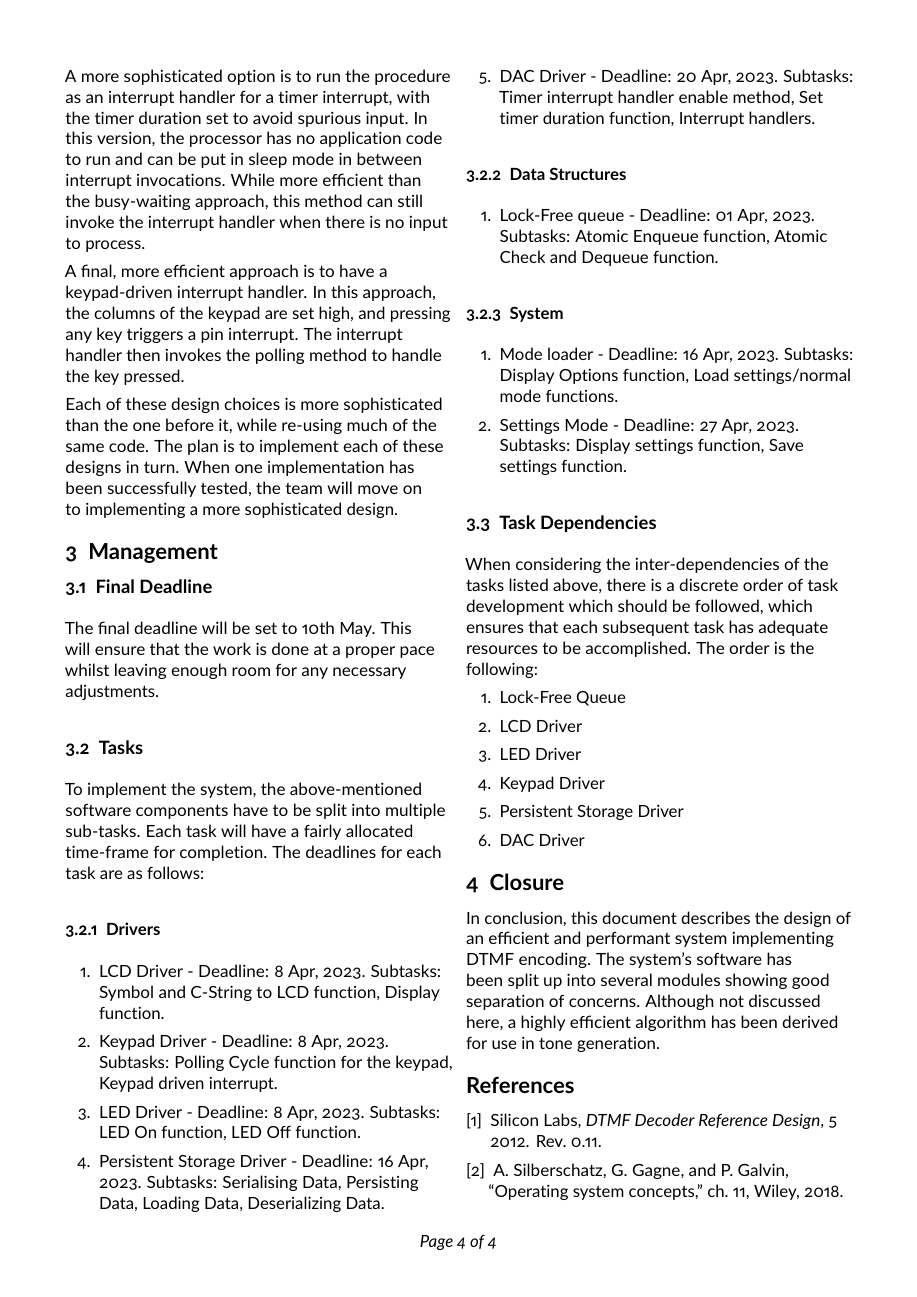
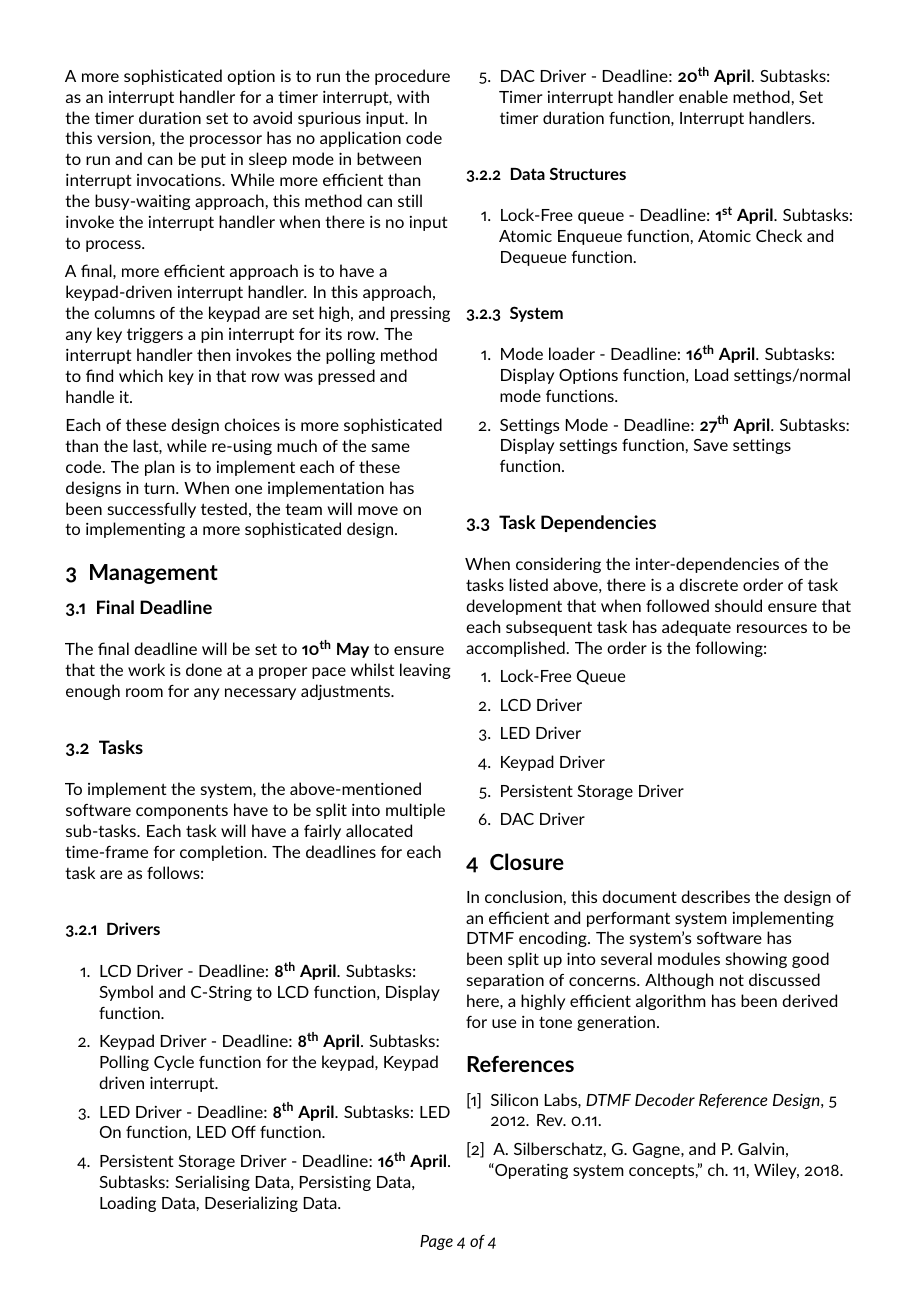
Before and after one commit to MarkMizzi/dtmf-encoder, a LaTeX document (documentation/design/design_brief.tex): page 4 of 4. Compiled offline with pdfLaTeX.

Commit message:
Fixed orthographical and grammatical errors.

```diff
--- a/documentation/design/design_brief.tex
+++ b/documentation/design/design_brief.tex
@@ -199,40 +198,39 @@ The simplest method is to run the procedure in application mode, with a set peri
 A more sophisticated option is to run the procedure as an interrupt handler for a timer interrupt, with the timer duration set to avoid spurious input. In this version, the processor has no application code to run and can be put in sleep mode in between interrupt invocations. While more efficient than the busy-waiting approach, this method can still invoke the interrupt handler when there is no input to process.
 
 A final, more efficient approach is to have a keypad-driven interrupt handler. In this approach, the columns of the keypad are set high, and pressing any key
-triggers a pin interrupt. The interrupt handler then invokes the polling method to handle the key pressed.
+triggers a pin interrupt for its row. The interrupt handler then invokes the polling method to find which key in that row was pressed and handle it.
 
-Each of these design choices is more sophisticated than the one before it, while re-using much of the same code. The plan is to implement each of these designs in turn. When one implementation has been successfully tested, the team will move on to implementing a more sophisticated design.
+Each of these design choices is more sophisticated than the last, while re-using much of the same code. The plan is to implement each of these designs in turn. When one implementation has been successfully tested, the team will move on to implementing a more sophisticated design.
 
 \section{Management} \label{schedule}
 \subsection{Final Deadline}
-The final deadline will be set to 10th May. This will ensure that the work is done at a proper pace whilst leaving enough room for any necessary
+The final deadline will be set to \textbf{10\textsuperscript{th} May} to ensure that the work is done at a proper pace whilst leaving enough room for any necessary
 adjustments.
 
 \subsection{Tasks}
 To implement the system, the above-mentioned software components have to be split into multiple sub-tasks. Each task will have a fairly allocated time-frame for completion. The deadlines for each task are as follows:
 \subsubsection{Drivers}
 \begin{enumerate}
-    \item LCD Driver - Deadline: 8 Apr, 2023. Subtasks: Symbol and C-String to LCD function, Display function.
-    \item Keypad Driver - Deadline: 8 Apr, 2023. Subtasks: Polling Cycle function for the keypad, Keypad driven interrupt.
-    \item LED Driver - Deadline: 8 Apr, 2023. Subtasks: LED On function, LED Off function.
-    \item Persistent Storage Driver - Deadline: 16 Apr, 2023. Subtasks: Serialising Data, Persisting Data, Loading Data, Deserializing Data.
-    \item DAC Driver - Deadline: 20 Apr, 2023. Subtasks: Timer interrupt handler enable method, Set timer duration function, Interrupt handlers.
+    \item LCD Driver - Deadline: \textbf{8\textsuperscript{th} April}. Subtasks: Symbol and C-String to LCD function, Display function.
+    \item Keypad Driver - Deadline: \textbf{8\textsuperscript{th} April}. Subtasks: Polling Cycle function for the keypad, Keypad driven interrupt.
+    \item LED Driver - Deadline: \textbf{8\textsuperscript{th} April}. Subtasks: LED On function, LED Off function.
+    \item Persistent Storage Driver - Deadline: \textbf{16\textsuperscript{th} April}. Subtasks: Serialising Data, Persisting Data, Loading Data, Deserializing Data.
+    \item DAC Driver - Deadline: \textbf{20\textsuperscript{th} April}. Subtasks: Timer interrupt handler enable method, Set timer duration function, Interrupt handlers.
 \end{enumerate}
 
 \subsubsection{Data Structures}
 \begin{enumerate}
-    \item Lock-Free queue - Deadline: 01 Apr, 2023. Subtasks: Atomic Enqueue function, Atomic Check and Dequeue function.
+    \item Lock-Free queue - Deadline: \textbf{1\textsuperscript{st} April}. Subtasks: Atomic Enqueue function, Atomic Check and Dequeue function.
 \end{enumerate}
 
 \subsubsection{System}
 \begin{enumerate}
-    \item Mode loader - Deadline: 16 Apr, 2023. Subtasks: Display Options function, Load settings/normal mode functions.
-    \item Settings Mode - Deadline: 27 Apr, 2023. Subtasks: Display settings function, Save settings function.
+    \item Mode loader - Deadline: \textbf{16\textsuperscript{th} April}. Subtasks: Display Options function, Load settings/normal mode functions.
+    \item Settings Mode - Deadline: \textbf{27\textsuperscript{th} April}. Subtasks: Display settings function, Save settings function.
 \end{enumerate}
 
 \subsection{Task Dependencies}
-When considering the inter-dependencies of the tasks listed above, there is a discrete order of task development which should be followed, which ensures that each subsequent task
-has adequate resources to be accomplished. The order is the following:
+When considering the inter-dependencies of the tasks listed above, there is a discrete order of task development that when followed should ensure that each subsequent task has adequate resources to be accomplished. The order is the following:
 \begin{enumerate}
     \item Lock-Free Queue
     \item LCD Driver
```
Also changed, not shown: documentation/design/design_brief.pdf, documentation/design/design_brief.tex (9 more changed lines).
